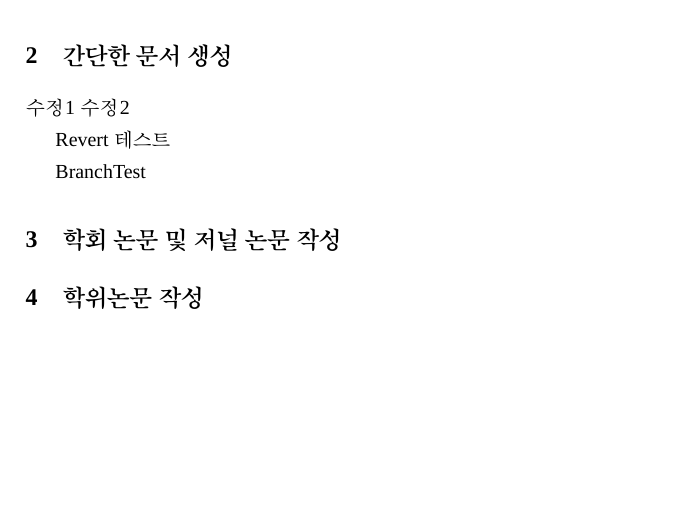
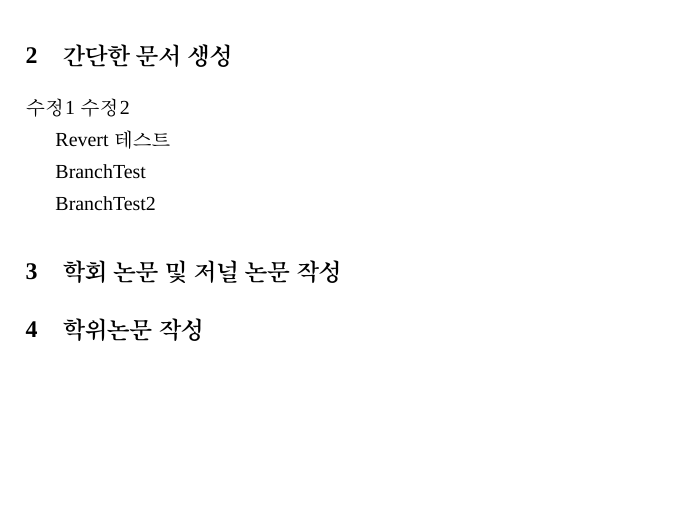
Before and after one commit to mcpark3141/LaTeX4B, a LaTeX document (test.tex): part of the page, cut so that both start at the same text. Compiled offline with XeLaTeX; a missing font is replaced by an installed copy or a similar font.

Commit message:
branchTest2

```diff
--- a/test.tex
+++ b/test.tex
@@ -65,6 +65,7 @@ Revert 테스트
 
 BranchTest
 
+BranchTest2
 %%%%%%%%%%%%%%%%%%%%%%%%%%%%%%%%%%%%%%%%%%%%%%%%%%%%%%%%%%%%%%%%%%%%%%%
 \section{학회 논문 및 저널 논문 작성}
 
```
Also changed, not shown: test.pdf.
